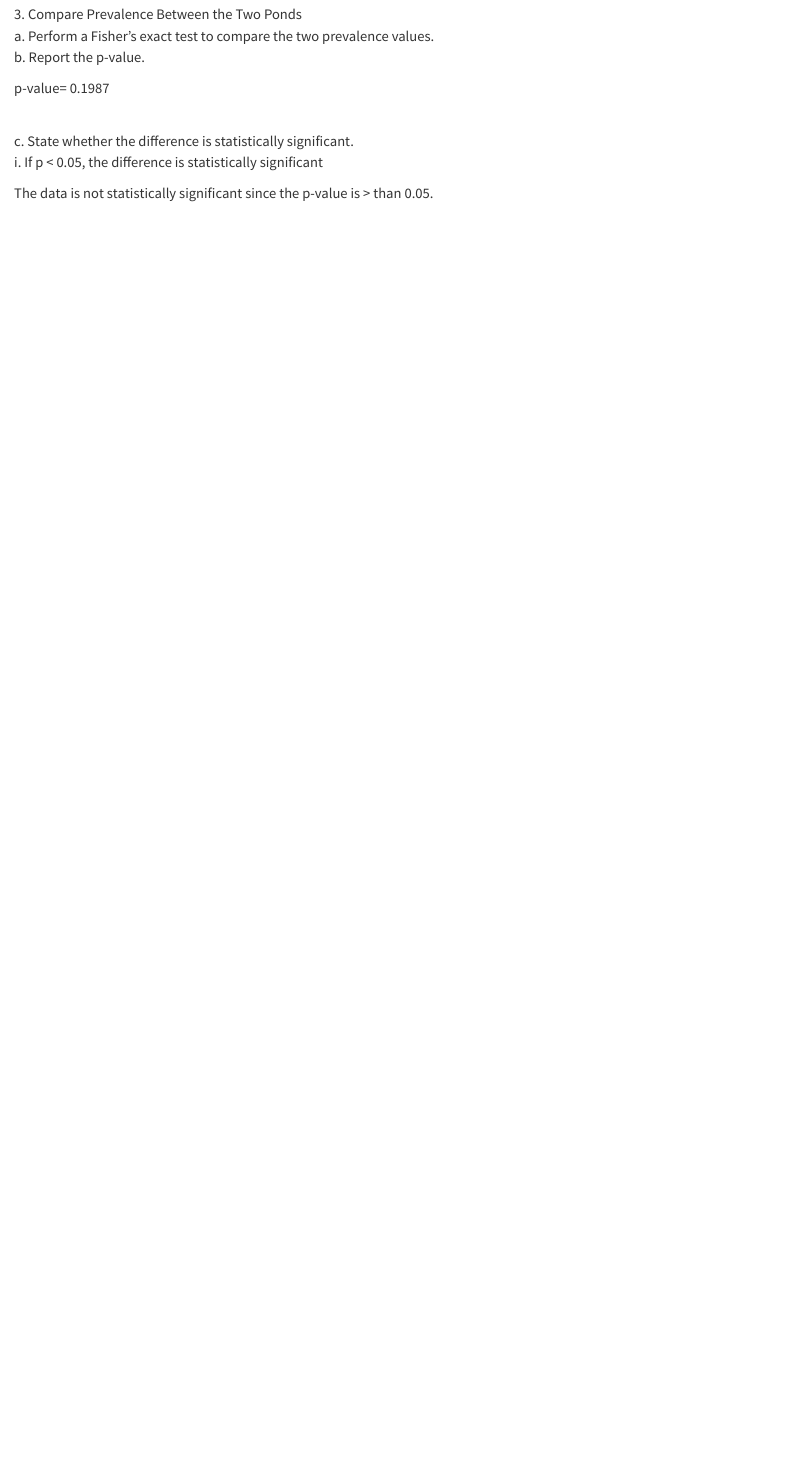
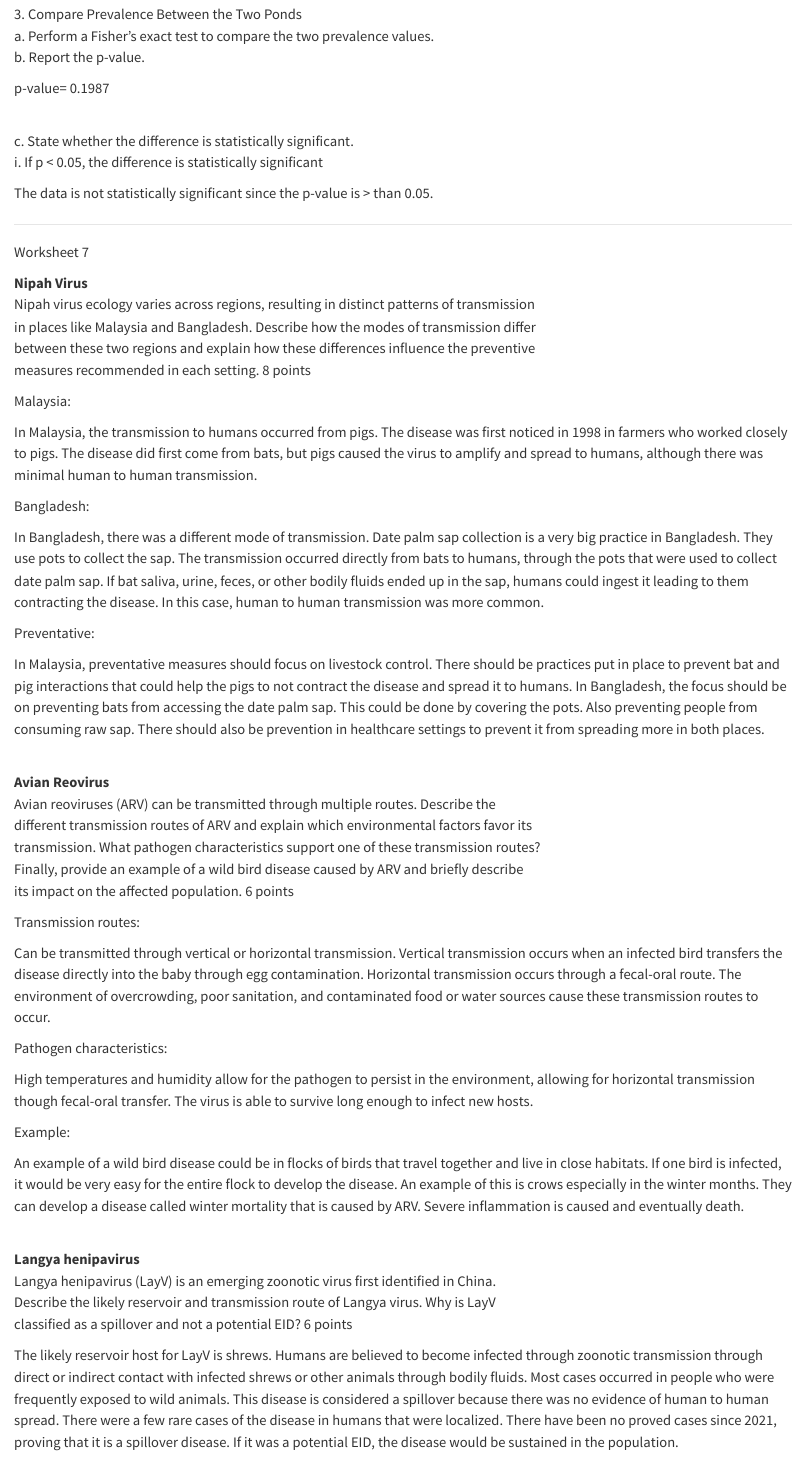
Before and after one commit to bgg0011/DisEco2025, a Quarto document (worksheets/BG_DisEco_Fall2025.qmd): the page in a window 1100 px wide, from 10800 px down. Rendered offline with R 4.5, knitr and Pandoc in place of Quarto, with nearby package versions.

Commit message:
Add files via upload

```diff
--- a/worksheets/BG_DisEco_Fall2025.qmd
+++ b/worksheets/BG_DisEco_Fall2025.qmd
@@ -483,3 +483,53 @@ c. State whether the difference is statistically significant.\
 i. If p \< 0.05, the difference is statistically significant
 
 The data is not statistically significant since the p-value is \> than 0.05.
+
+------------------------------------------------------------------------
+
+Worksheet 7
+
+**Nipah Virus**\
+Nipah virus ecology varies across regions, resulting in distinct patterns of transmission\
+in places like Malaysia and Bangladesh. Describe how the modes of transmission differ\
+between these two regions and explain how these differences influence the preventive\
+measures recommended in each setting. 8 points
+
+Malaysia:
+
+In Malaysia, the transmission to humans occurred from pigs. The disease was first noticed in 1998 in farmers who worked closely to pigs. The disease did first come from bats, but pigs caused the virus to amplify and spread to humans, although there was minimal human to human transmission.
+
+Bangladesh:
+
+In Bangladesh, there was a different mode of transmission. Date palm sap collection is a very big practice in Bangladesh. They use pots to collect the sap. The transmission occurred directly from bats to humans, through the pots that were used to collect date palm sap. If bat saliva, urine, feces, or other bodily fluids ended up in the sap, humans could ingest it leading to them contracting the disease. In this case, human to human transmission was more common.
+
+Preventative:
+
+In Malaysia, preventative measures should focus on livestock control. There should be practices put in place to prevent bat and pig interactions that could help the pigs to not contract the disease and spread it to humans. In Bangladesh, the focus should be on preventing bats from accessing the date palm sap. This could be done by covering the pots. Also preventing people from consuming raw sap. There should also be prevention in healthcare settings to prevent it from spreading more in both places.
+
+\
+**Avian Reovirus**\
+Avian reoviruses (ARV) can be transmitted through multiple routes. Describe the\
+different transmission routes of ARV and explain which environmental factors favor its\
+transmission. What pathogen characteristics support one of these transmission routes?\
+Finally, provide an example of a wild bird disease caused by ARV and briefly describe\
+its impact on the affected population. 6 points
+
+Transmission routes:
+
+Can be transmitted through vertical or horizontal transmission. Vertical transmission occurs when an infected bird transfers the disease directly into the baby through egg contamination. Horizontal transmission occurs through a fecal-oral route. The environment of overcrowding, poor sanitation, and contaminated food or water sources cause these transmission routes to occur.
+
+Pathogen characteristics:
+
+High temperatures and humidity allow for the pathogen to persist in the environment, allowing for horizontal transmission though fecal-oral transfer. The virus is able to survive long enough to infect new hosts.
+
+Example:
+
+An example of a wild bird disease could be in flocks of birds that travel together and live in close habitats. If one bird is infected, it would be very easy for the entire flock to develop the disease. An example of this is crows especially in the winter months. They can develop a disease called winter mortality that is caused by ARV. Severe inflammation is caused and eventually death.
+
+\
+**Langya henipavirus**\
+Langya henipavirus (LayV) is an emerging zoonotic virus first identified in China.\
+Describe the likely reservoir and transmission route of Langya virus. Why is LayV\
+classified as a spillover and not a potential EID? 6 points
+
+The likely reservoir host for LayV is shrews. Humans are believed to become infected through zoonotic transmission through direct or indirect contact with infected shrews or other animals through bodily fluids. Most cases occurred in people who were frequently exposed to wild animals. This disease is considered a spillover because there was no evidence of human to human spread. There were a few rare cases of the disease in humans that were localized. There have been no proved cases since 2021, proving that it is a spillover disease. If it was a potential EID, the disease would be sustained in the population.
```
